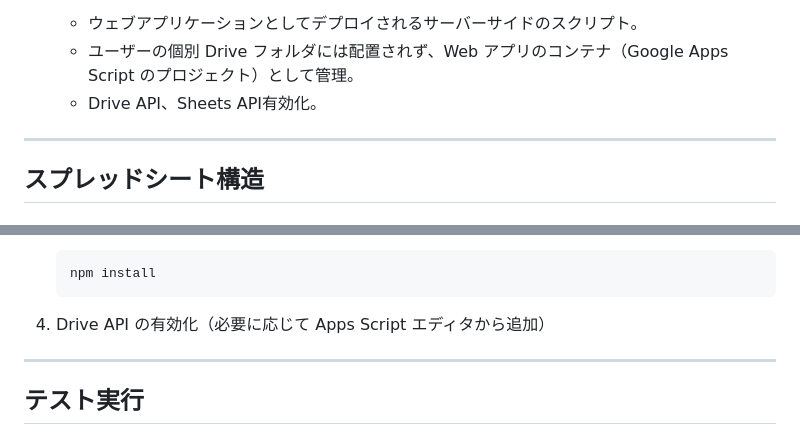
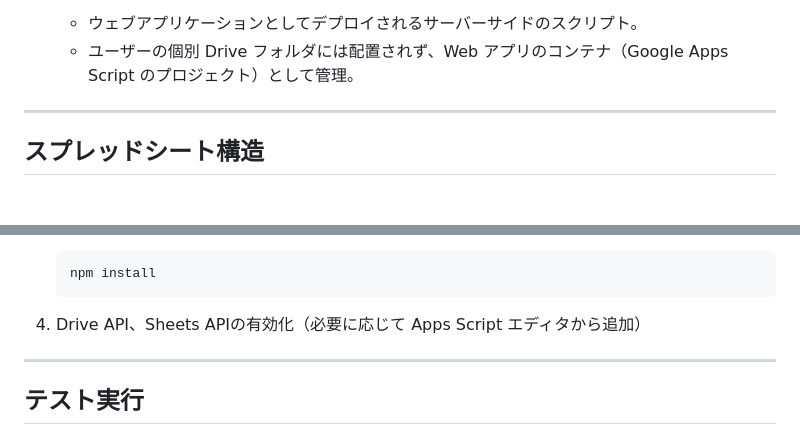
Before and after one commit to atariryuma/StudyQuest, a Markdown page: README.md, 2 parts joined by grey strips. GitHub-like rendering.

````diff
--- a/README.md
+++ b/README.md
@@ -37,7 +37,6 @@ StudyQuest_<TeacherCode>/
 
   * ウェブアプリケーションとしてデプロイされるサーバーサイドのスクリプト。
   * ユーザーの個別 Drive フォルダには配置されず、Web アプリのコンテナ（Google Apps Script のプロジェクト）として管理。
-  * Drive API、Sheets API有効化。
 
 ---
 
@@ -186,7 +185,7 @@ StudyQuest_<TeacherCode>/
    npm install
    ```
 
-4. Drive API の有効化（必要に応じて Apps Script エディタから追加）
+4. Drive API、Sheets APIの有効化（必要に応じて Apps Script エディタから追加）
 
 ---
 
````
